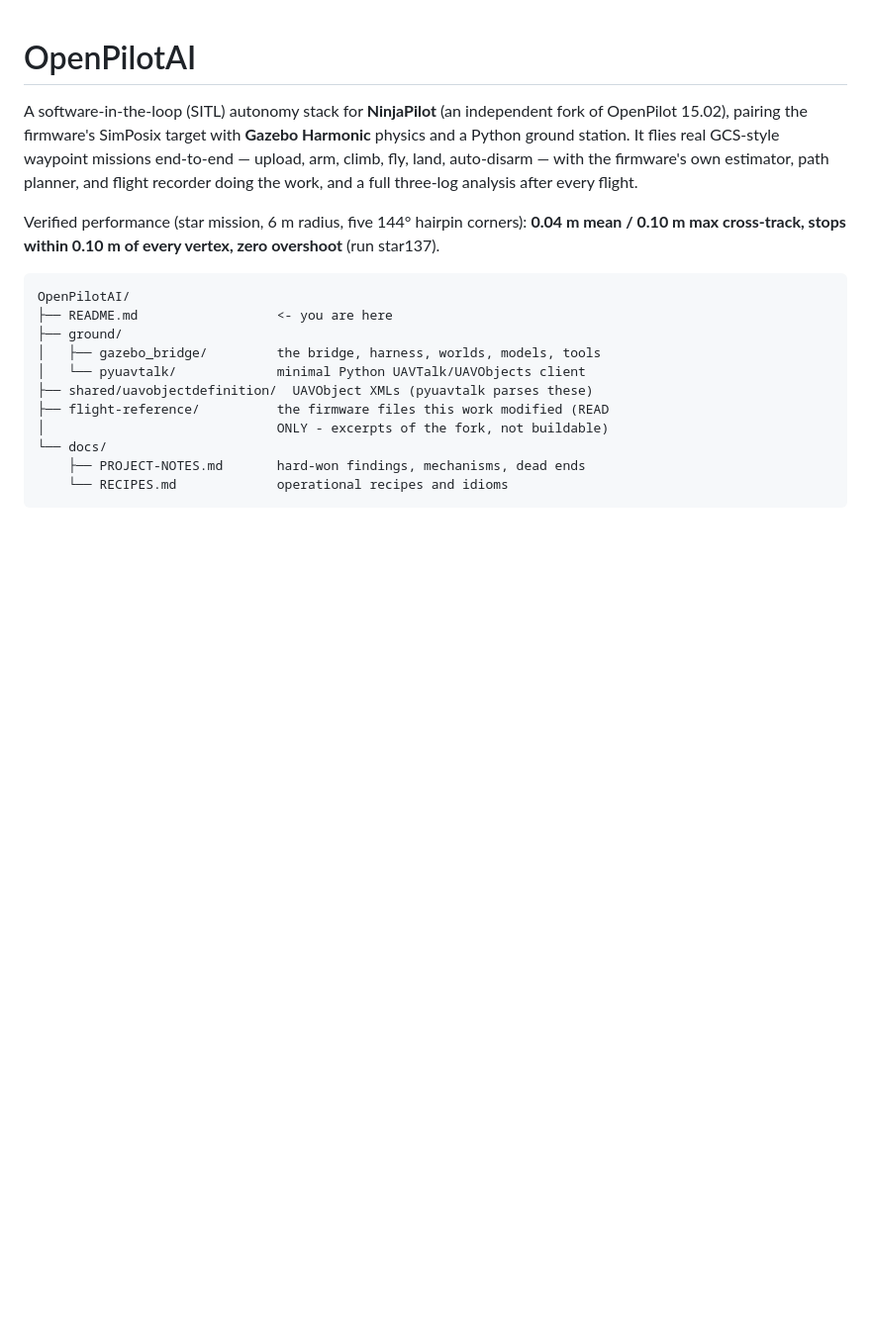
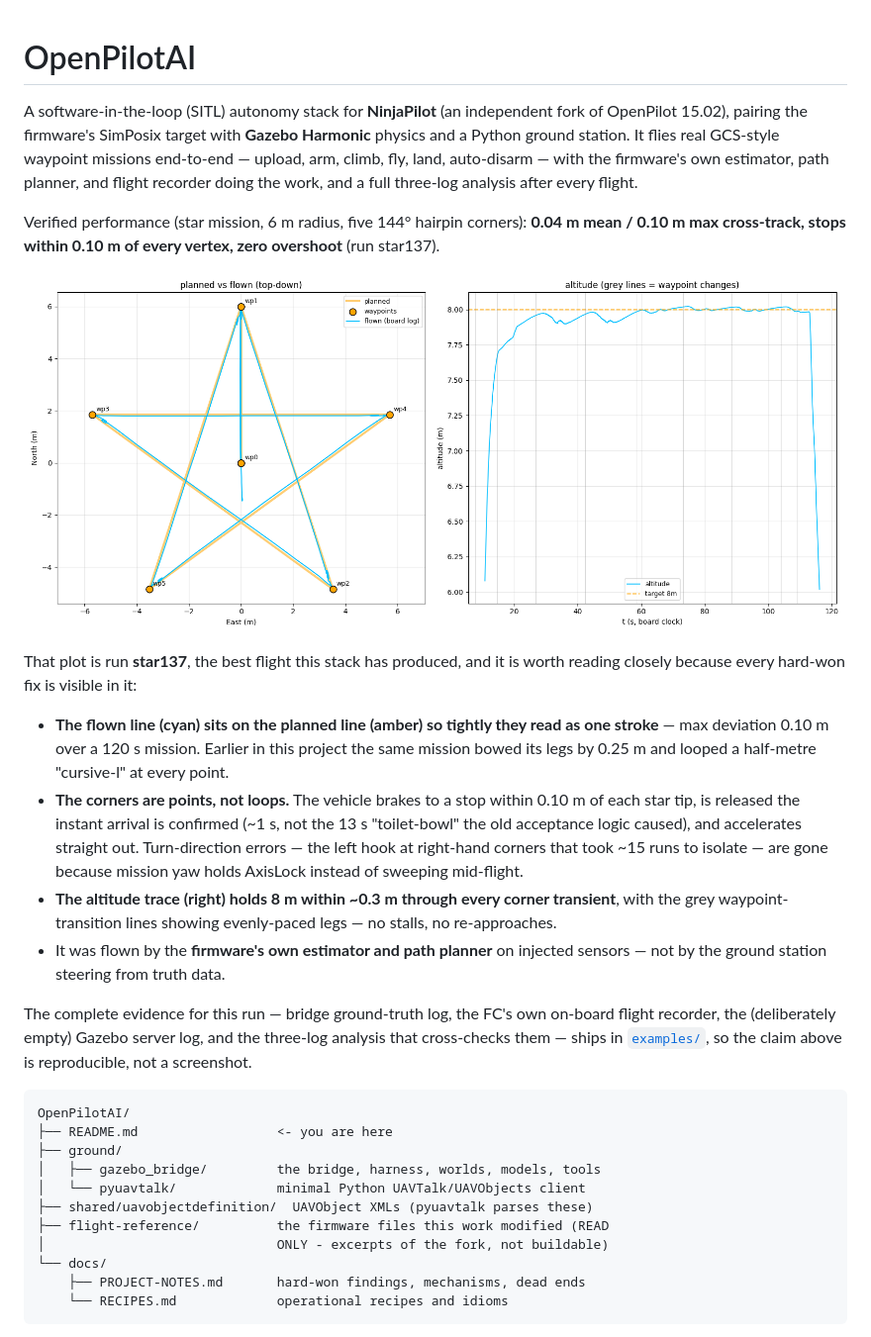
Before and after one commit to MAVProxyUser/OpenPilotAI, a Markdown page: README.md, the part around the change. Shown at 99% size. Drawn GitHub-style; pictures changed too: examples/star137_topdown_altitude.png (added); blank space fills up the shorter version.

````diff
--- a/README.md
+++ b/README.md
@@ -10,6 +10,33 @@ recorder doing the work, and a full three-log analysis after every flight.
 Verified performance (star mission, 6 m radius, five 144° hairpin corners):
 **0.04 m mean / 0.10 m max cross-track, stops within 0.10 m of every
 vertex, zero overshoot** (run star137).
+
+![star137: planned vs flown, and altitude profile](examples/star137_topdown_altitude.png)
+
+That plot is run **star137**, the best flight this stack has produced, and
+it is worth reading closely because every hard-won fix is visible in it:
+
+- **The flown line (cyan) sits on the planned line (amber) so tightly they
+  read as one stroke** — max deviation 0.10 m over a 120 s mission. Earlier
+  in this project the same mission bowed its legs by 0.25 m and looped a
+  half-metre "cursive-l" at every point.
+- **The corners are points, not loops.** The vehicle brakes to a stop within
+  0.10 m of each star tip, is released the instant arrival is confirmed
+  (~1 s, not the 13 s "toilet-bowl" the old acceptance logic caused), and
+  accelerates straight out. Turn-direction errors — the left hook at
+  right-hand corners that took ~15 runs to isolate — are gone because
+  mission yaw holds AxisLock instead of sweeping mid-flight.
+- **The altitude trace (right) holds 8 m within ~0.3 m through every corner
+  transient**, with the grey waypoint-transition lines showing evenly-paced
+  legs — no stalls, no re-approaches.
+- It was flown by the **firmware's own estimator and path planner** on
+  injected sensors — not by the ground station steering from truth data.
+
+The complete evidence for this run — bridge ground-truth log, the FC's own
+on-board flight recorder, the (deliberately empty) Gazebo server log, and
+the three-log analysis that cross-checks them — ships in
+[`examples/`](examples/), so the claim above is reproducible, not a
+screenshot.
 
 ```
 OpenPilotAI/
````
Also changed, not shown: examples/README.md (added, +44 -0 lines), 5 other files.
